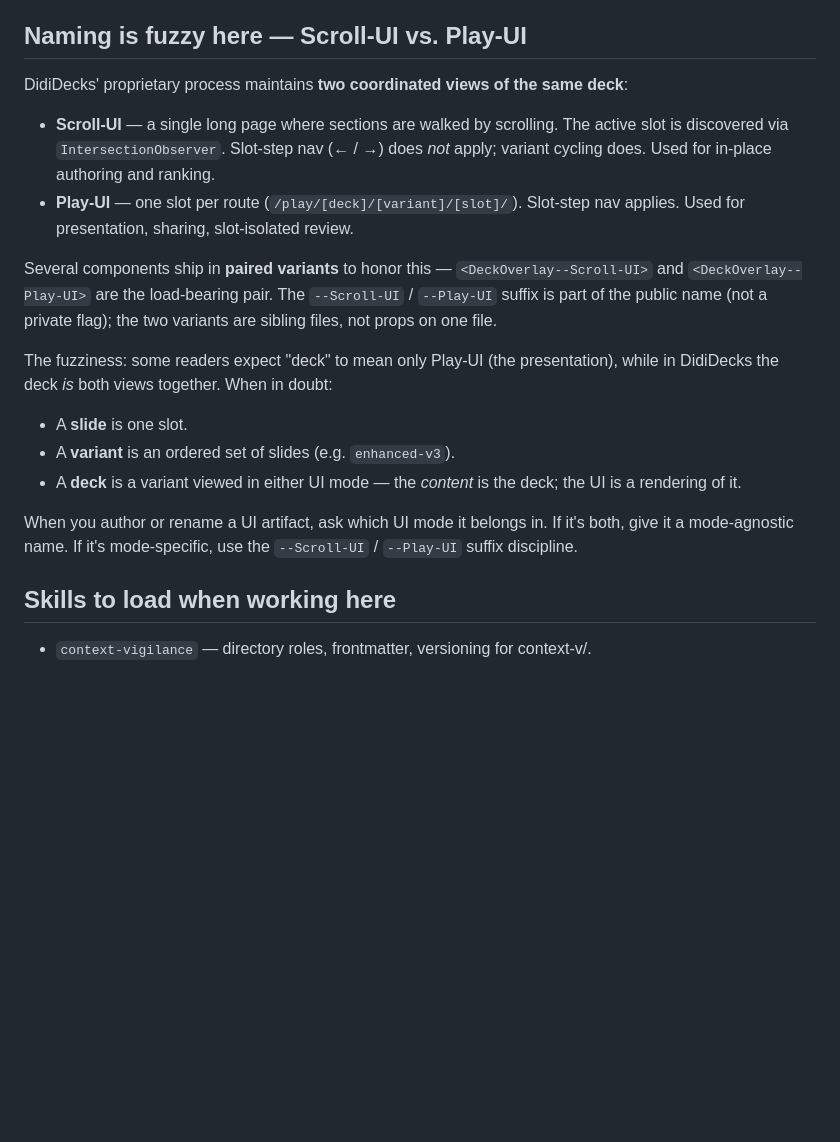
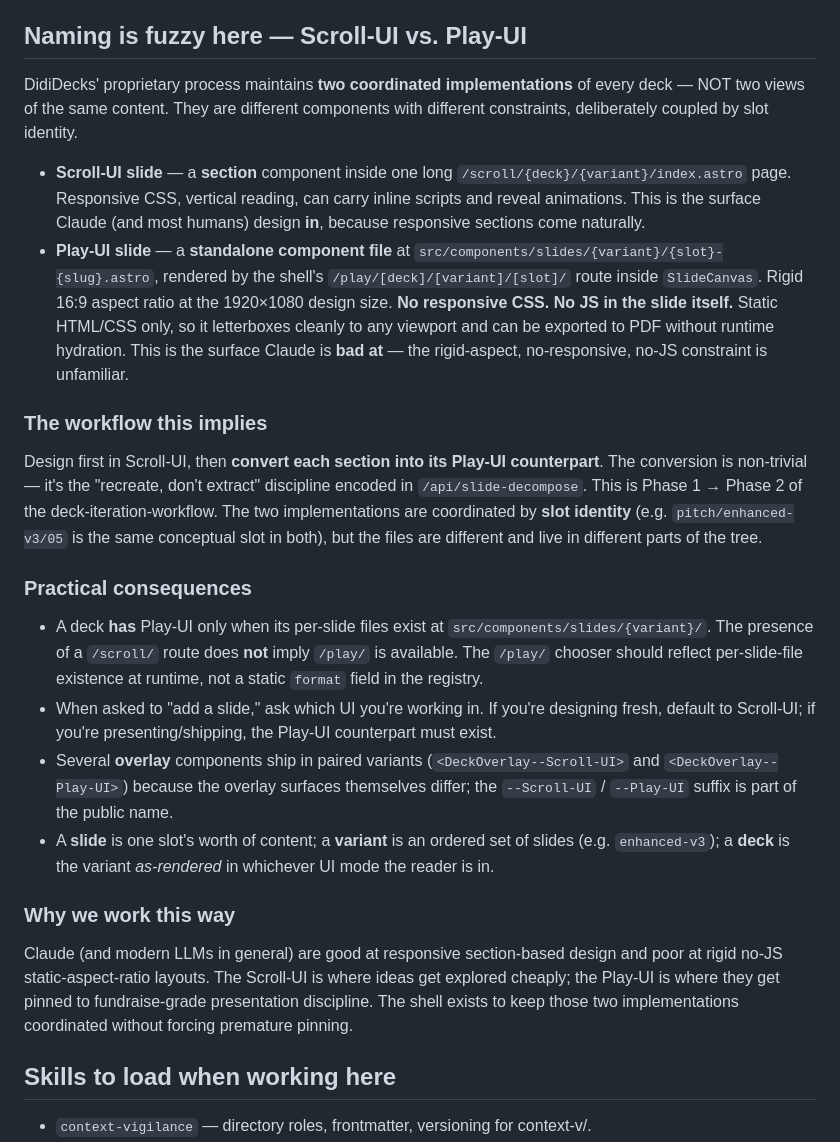
Before and after one commit to lossless-group/dididecks-ai, a Markdown page: CLAUDE.md, the part around the change. Rendered like a GitHub page; blank space fills up the shorter version.

```diff
--- a/CLAUDE.md
+++ b/CLAUDE.md
@@ -17,20 +17,25 @@ content. The driving narrative lives in `context-v/specs/Dididecks-AI-Slide-Deck
 
 ## Naming is fuzzy here — Scroll-UI vs. Play-UI
 
-DidiDecks' proprietary process maintains **two coordinated views of the same deck**:
+DidiDecks' proprietary process maintains **two coordinated implementations** of every deck — NOT two views of the same content. They are different components with different constraints, deliberately coupled by slot identity.
 
-- **Scroll-UI** — a single long page where sections are walked by scrolling. The active slot is discovered via `IntersectionObserver`. Slot-step nav (← / →) does *not* apply; variant cycling does. Used for in-place authoring and ranking.
-- **Play-UI** — one slot per route (`/play/[deck]/[variant]/[slot]/`). Slot-step nav applies. Used for presentation, sharing, slot-isolated review.
+- **Scroll-UI slide** — a **section** component inside one long `/scroll/{deck}/{variant}/index.astro` page. Responsive CSS, vertical reading, can carry inline scripts and reveal animations. This is the surface Claude (and most humans) design **in**, because responsive sections come naturally.
+- **Play-UI slide** — a **standalone component file** at `src/components/slides/{variant}/{slot}-{slug}.astro`, rendered by the shell's `/play/[deck]/[variant]/[slot]/` route inside `SlideCanvas`. Rigid 16:9 aspect ratio at the 1920×1080 design size. **No responsive CSS. No JS in the slide itself.** Static HTML/CSS only, so it letterboxes cleanly to any viewport and can be exported to PDF without runtime hydration. This is the surface Claude is **bad at** — the rigid-aspect, no-responsive, no-JS constraint is unfamiliar.
 
-Several components ship in **paired variants** to honor this — `<DeckOverlay--Scroll-UI>` and `<DeckOverlay--Play-UI>` are the load-bearing pair. The `--Scroll-UI` / `--Play-UI` suffix is part of the public name (not a private flag); the two variants are sibling files, not props on one file.
+### The workflow this implies
 
-The fuzziness: some readers expect "deck" to mean only Play-UI (the presentation), while in DidiDecks the deck *is* both views together. When in doubt:
+Design first in Scroll-UI, then **convert each section into its Play-UI counterpart**. The conversion is non-trivial — it's the "recreate, don't extract" discipline encoded in `/api/slide-decompose`. This is Phase 1 → Phase 2 of the deck-iteration-workflow. The two implementations are coordinated by **slot identity** (e.g. `pitch/enhanced-v3/05` is the same conceptual slot in both), but the files are different and live in different parts of the tree.
 
-- A **slide** is one slot.
-- A **variant** is an ordered set of slides (e.g. `enhanced-v3`).
-- A **deck** is a variant viewed in either UI mode — the *content* is the deck; the UI is a rendering of it.
+### Practical consequences
 
-When you author or rename a UI artifact, ask which UI mode it belongs in. If it's both, give it a mode-agnostic name. If it's mode-specific, use the `--Scroll-UI` / `--Play-UI` suffix discipline.
+- A deck **has** Play-UI only when its per-slide files exist at `src/components/slides/{variant}/`. The presence of a `/scroll/` route does **not** imply `/play/` is available. The `/play/` chooser should reflect per-slide-file existence at runtime, not a static `format` field in the registry.
+- When asked to "add a slide," ask which UI you're working in. If you're designing fresh, default to Scroll-UI; if you're presenting/shipping, the Play-UI counterpart must exist.
+- Several **overlay** components ship in paired variants (`<DeckOverlay--Scroll-UI>` and `<DeckOverlay--Play-UI>`) because the overlay surfaces themselves differ; the `--Scroll-UI` / `--Play-UI` suffix is part of the public name.
+- A **slide** is one slot's worth of content; a **variant** is an ordered set of slides (e.g. `enhanced-v3`); a **deck** is the variant *as-rendered* in whichever UI mode the reader is in.
+
+### Why we work this way
+
+Claude (and modern LLMs in general) are good at responsive section-based design and poor at rigid no-JS static-aspect-ratio layouts. The Scroll-UI is where ideas get explored cheaply; the Play-UI is where they get pinned to fundraise-grade presentation discipline. The shell exists to keep those two implementations coordinated without forcing premature pinning.
 
 ## Skills to load when working here
 
```
Also changed, not shown: context-v/sitemap/README.md (+12 -5 lines).
